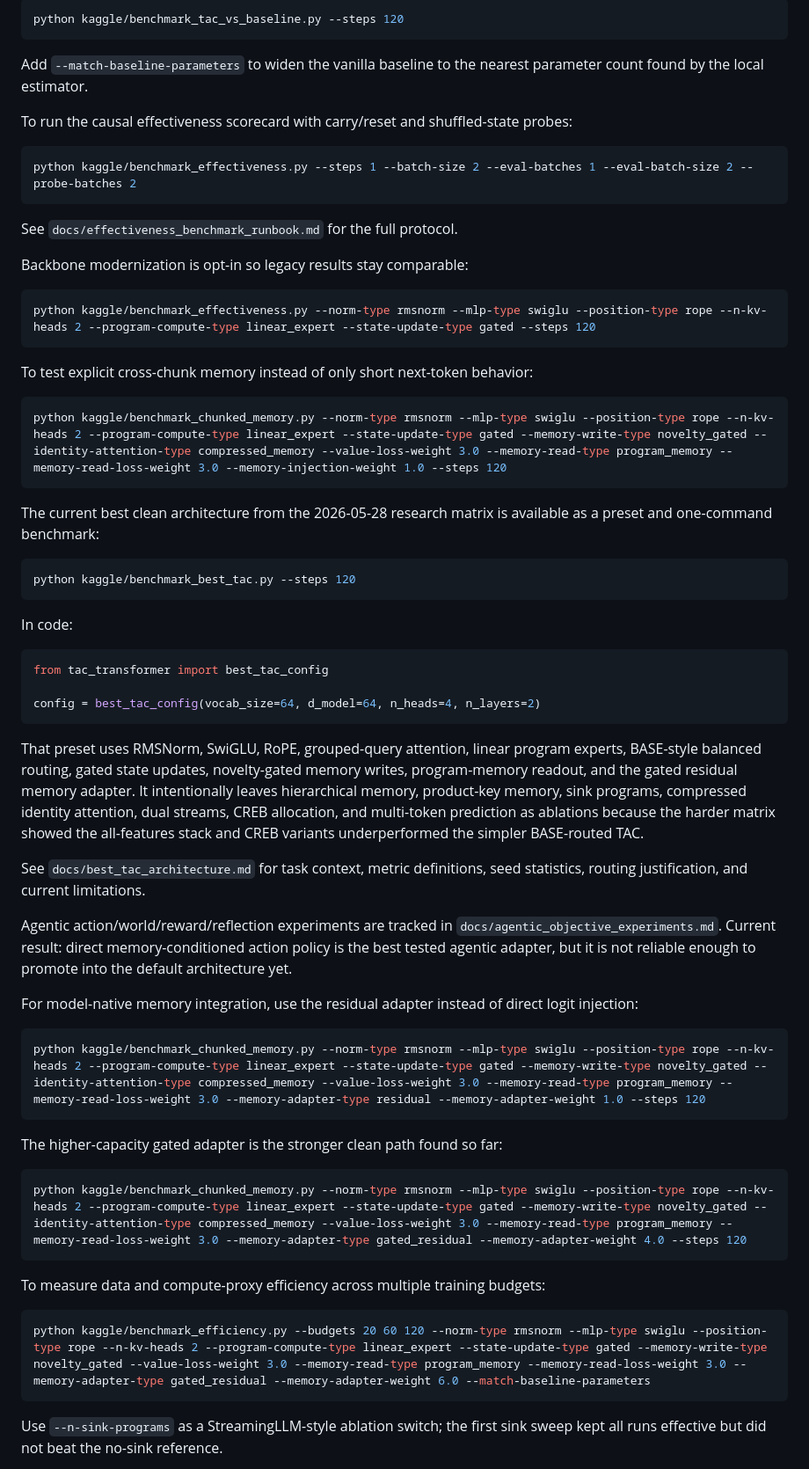
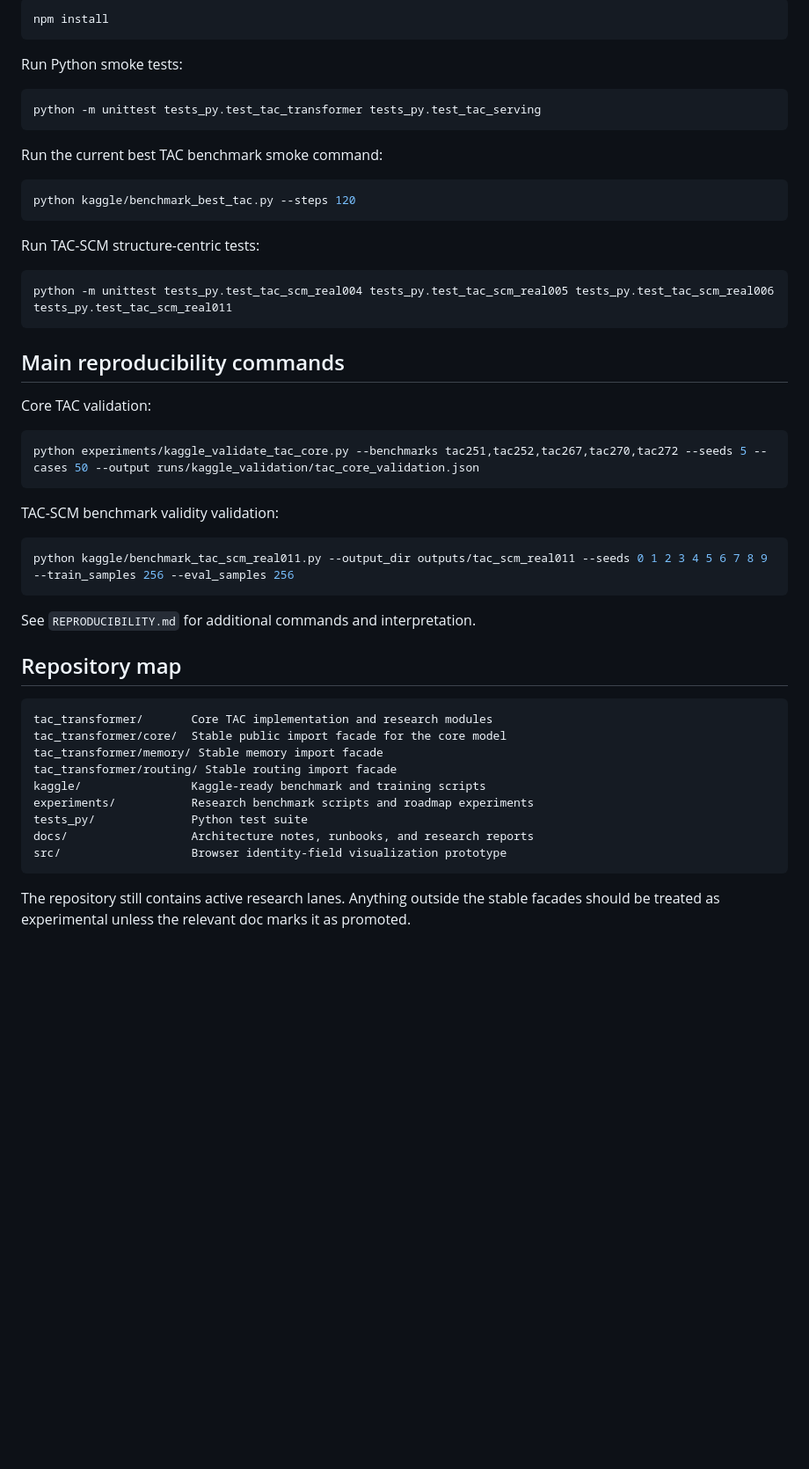
Before and after one commit to FPC-effortless/TAC-transformer, a Markdown page: README.md, the part around one of its changes. Shown at 88% size. Drawn GitHub-style; blank space fills up the shorter version.

````diff
--- a/README.md
+++ b/README.md
@@ -33,68 +71,55 @@ To compare TAC against a vanilla transformer with the same backbone dimensions:
 
 ```bash
-python kaggle/benchmark_tac_vs_baseline.py --steps 120
+npm install
 ```
 
-Add `--match-baseline-parameters` to widen the vanilla baseline to the nearest
-parameter count found by the local estimator.
-
-To run the causal effectiveness scorecard with carry/reset and shuffled-state probes:
+Run Python smoke tests:
 
 ```bash
-python kaggle/benchmark_effectiveness.py --steps 1 --batch-size 2 --eval-batches 1 --eval-batch-size 2 --probe-batches 2
+python -m unittest tests_py.test_tac_transformer tests_py.test_tac_serving
 ```
 
-See `docs/effectiveness_benchmark_runbook.md` for the full protocol.
-
-Backbone modernization is opt-in so legacy results stay comparable:
-
-```bash
-python kaggle/benchmark_effectiveness.py --norm-type rmsnorm --mlp-type swiglu --position-type rope --n-kv-heads 2 --program-compute-type linear_expert --state-update-type gated --steps 120
-```
-
-To test explicit cross-chunk memory instead of only short next-token behavior:
-
-```bash
-python kaggle/benchmark_chunked_memory.py --norm-type rmsnorm --mlp-type swiglu --position-type rope --n-kv-heads 2 --program-compute-type linear_expert --state-update-type gated --memory-write-type novelty_gated --identity-attention-type compressed_memory --value-loss-weight 3.0 --memory-read-type program_memory --memory-read-loss-weight 3.0 --memory-injection-weight 1.0 --steps 120
-```
-
-The current best clean architecture from the 2026-05-28 research matrix is available as a preset and one-command benchmark:
+Run the current best TAC benchmark smoke command:
 
 ```bash
 python kaggle/benchmark_best_tac.py --steps 120
 ```
 
-In code:
+Run TAC-SCM structure-centric tests:
 
-```python
-from tac_transformer import best_tac_config
-
-config = best_tac_config(vocab_size=64, d_model=64, n_heads=4, n_layers=2)
+```bash
+python -m unittest tests_py.test_tac_scm_real004 tests_py.test_tac_scm_real005 tests_py.test_tac_scm_real006 tests_py.test_tac_scm_real011
 ```
 
-That preset uses RMSNorm, SwiGLU, RoPE, grouped-query attention, linear program experts, BASE-style balanced routing, gated state updates, novelty-gated memory writes, program-memory readout, and the gated residual memory adapter. It intentionally leaves hierarchical memory, product-key memory, sink programs, compressed identity attention, dual streams, CREB allocation, and multi-token prediction as ablations because the harder matrix showed the all-features stack and CREB variants underperformed the simpler BASE-routed TAC.
+## Main reproducibility commands
 
-See `docs/best_tac_architecture.md` for task context, metric definitions, seed statistics, routing justification, and current limitations.
-
-Agentic action/world/reward/reflection experiments are tracked in `docs/agentic_objective_experiments.md`. Current result: direct memory-conditioned action policy is the best tested agentic adapter, but it is not reliable enough to promote into the default architecture yet.
-
-For model-native memory integration, use the residual adapter instead of direct logit injection:
+Core TAC validation:
 
 ```bash
-python kaggle/benchmark_chunked_memory.py --norm-type rmsnorm --mlp-type swiglu --position-type rope --n-kv-heads 2 --program-compute-type linear_expert --state-update-type gated --memory-write-type novelty_gated --identity-attention-type compressed_memory --value-loss-weight 3.0 --memory-read-type program_memory --memory-read-loss-weight 3.0 --memory-adapter-type residual --memory-adapter-weight 1.0 --steps 120
+python experiments/kaggle_validate_tac_core.py --benchmarks tac251,tac252,tac267,tac270,tac272 --seeds 5 --cases 50 --output runs/kaggle_validation/tac_core_validation.json
 ```
 
-The higher-capacity gated adapter is the stronger clean path found so far:
+TAC-SCM benchmark validity validation:
 
 ```bash
-python kaggle/benchmark_chunked_memory.py --norm-type rmsnorm --mlp-type swiglu --position-type rope --n-kv-heads 2 --program-compute-type linear_expert --state-update-type gated --memory-write-type novelty_gated --identity-attention-type compressed_memory --value-loss-weight 3.0 --memory-read-type program_memory --memory-read-loss-weight 3.0 --memory-adapter-type gated_residual --memory-adapter-weight 4.0 --steps 120
+python kaggle/benchmark_tac_scm_real011.py --output_dir outputs/tac_scm_real011 --seeds 0 1 2 3 4 5 6 7 8 9 --train_samples 256 --eval_samples 256
 ```
 
-To measure data and compute-proxy efficiency across multiple training budgets:
+See `REPRODUCIBILITY.md` for additional commands and interpretation.
 
-```bash
-python kaggle/benchmark_efficiency.py --budgets 20 60 120 --norm-type rmsnorm --mlp-type swiglu --position-type rope --n-kv-heads 2 --program-compute-type linear_expert --state-update-type gated --memory-write-type novelty_gated --value-loss-weight 3.0 --memory-read-type program_memory --memory-read-loss-weight 3.0 --memory-adapter-type gated_residual --memory-adapter-weight 6.0 --match-baseline-parameters
+## Repository map
+
+```text
+tac_transformer/       Core TAC implementation and research modules
+tac_transformer/core/  Stable public import facade for the core model
+tac_transformer/memory/ Stable memory import facade
+tac_transformer/routing/ Stable routing import facade
+kaggle/                Kaggle-ready benchmark and training scripts
+experiments/           Research benchmark scripts and roadmap experiments
+tests_py/              Python test suite
+docs/                  Architecture notes, runbooks, and research reports
+src/                   Browser identity-field visualization prototype
 ```
 
-Use `--n-sink-programs` as a StreamingLLM-style ablation switch; the first sink sweep kept all runs effective but did not beat the no-sink reference.
+The repository still contains active research lanes. Anything outside the stable facades should be treated as experimental unless the relevant doc marks it as promoted.
 
````
Also changed, not shown: other parts of README.md (+67 -79 lines).
